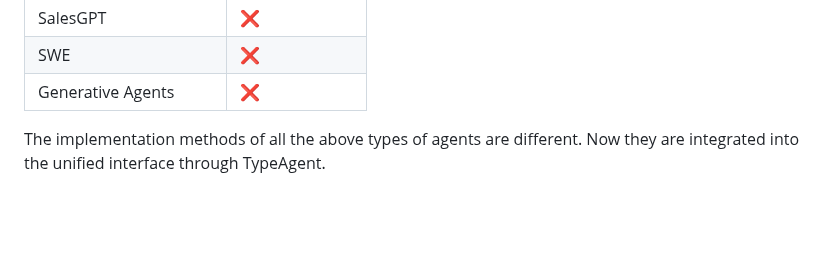
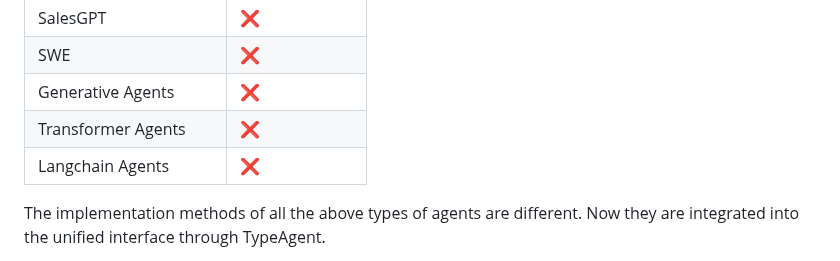
Before and after one commit to PirateforFreedom/TypeAgent, a Markdown page: README.md, the part around the change. Drawn GitHub-style; blank space fills up the shorter version.

```diff
--- a/README.md
+++ b/README.md
@@ -77,6 +77,8 @@ TypeAgent is designed to be Agent Type  agnostic. The following Agent Type are s
 | SalesGPT            | ❌               |
 | SWE                 | ❌               |
 | Generative Agents   | ❌               |
+| Transformer Agents  | ❌               |
+| Langchain Agents    | ❌               |
 
 The implementation methods of all the above types of agents are different. Now they are integrated into the unified interface through TypeAgent.
 
```
